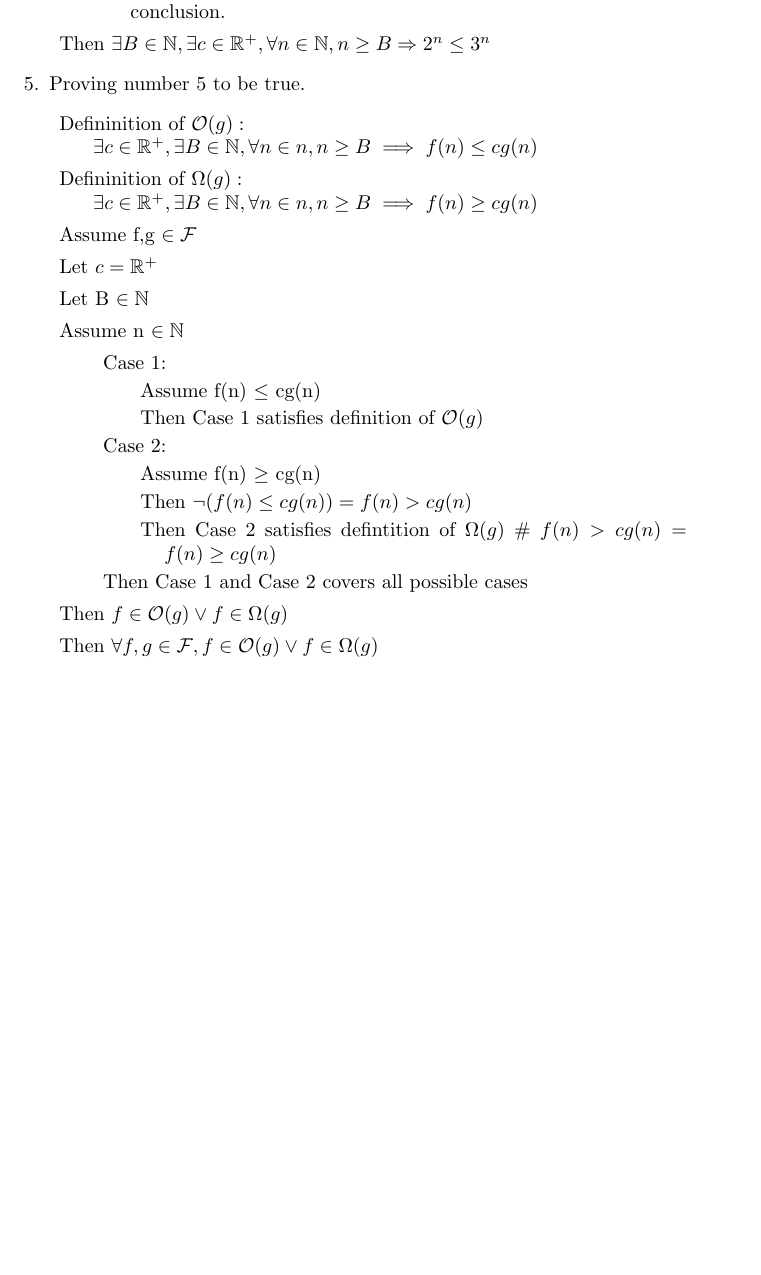
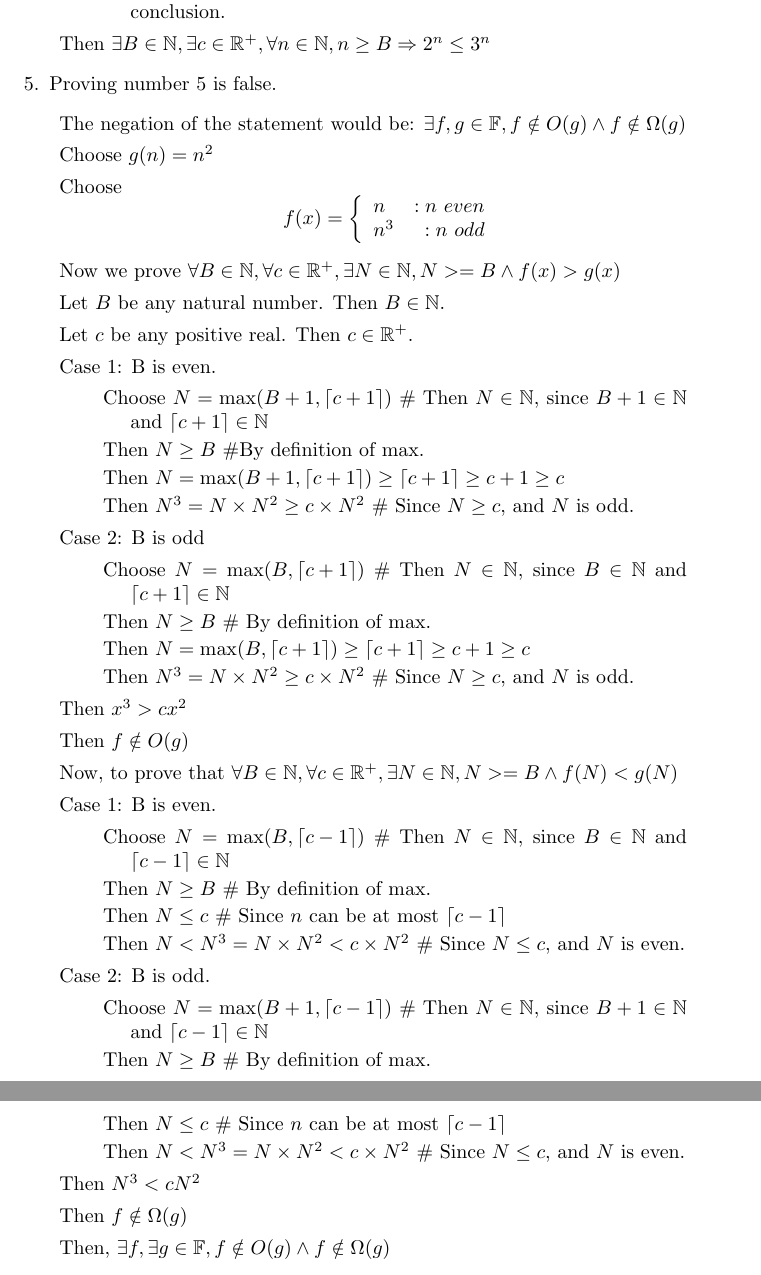
Before and after one commit to connor4312/CSC165, a LaTeX problem sheet (assignment3.tex): part of page 3 of 4 before the commit and two parts of pages 3 and 4 of 4 after it, the two joined at a grey line, cut so that both start at the same text, the shorter picture padded with empty space. Compiled offline with pdfLaTeX.

Commit message:
Update assignment3.tex
Great working with you guys! Cheers for all the hard work, and good luck onwards. :D

```diff
--- a/assignment3.tex
+++ b/assignment3.tex
@@ -87,31 +87,58 @@
 	\end{description}
 	\item Then $\exists B \in \mathbb{N}, \exists c \in \mathbb{R}^+, \forall n \in \mathbb{N}, n \geq B \Rightarrow 2^n \leq 3^n$
 \end {description}
-\item Proving number 5 to be true.
+\item Proving number 5 is false.
 \begin{description}
-	\item Defininition of $\mathcal{O}(g):\\ \exists c \in \mathbb{R}^+, \exists B \in \mathbb{N}, \forall n \in n, n \geq B \implies f(n) \leq cg(n)$
-	\item Defininition of $\Omega(g):\\ \exists c \in \mathbb{R}^+, \exists B \in \mathbb{N}, \forall n \in n, n \geq B \implies f(n) \geq cg(n)$
-	\item Assume f,g $\in \mathcal{F}$
-	\item Let $c = \mathbb{R}^+$
-	\item Let B $\in \mathbb{N}$
-	\item Assume n $\in \mathbb {N}$
+	\item The negation of the statement would be: $\exists f,g \in \mathbb{F}, f\notin O(g) \wedge f \notin \Omega (g)$
+	\item Choose $g(n) = n^2$
+	\item Choose
+	\begin {displaymath}
+		f(x)= \left\{
+			\begin{array}{lr}
+				n   &: n\  even\\
+				n^3 &: n\  odd
+			\end{array}
+		\right.
+	\end {displaymath}
+	\item Now we prove $\forall B \in \mathbb{N}, \forall c \in \mathbb{R}^+, \exists N \in \mathbb{N}, N >= B \wedge f(x) > g(x)$
+	\item Let $B$ be any natural number. Then $B \in \mathbb{N}$.
+	\item Let $c$ be any positive real. Then $c \in \mathbb{R}^+$.
+	\item Case 1: B is even.
+	\begin {description}
+		\item Choose $N = \max(B+1,\left\lceil c + 1\right\rceil)$ \# Then $N \in \mathbb{N}$, since $B+1 \in \mathbb{N}$ and $\left\lceil c + 1\right\rceil \in \mathbb{N}$
+		\item Then $N \geq B$ \#By definition of max.
+		\item Then $N = \max(B+1,\left\lceil c + 1\right\rceil) \geq \left\lceil c + 1\right\rceil \geq c + 1 \geq c$
+		\item Then $N^3 = N \times N^2 \geq c\times N^2$ \# Since $N \geq c$, and $N$ is odd.
+	\end {description}
+	\item Case 2: B is odd
+	\begin {description}
+		\item Choose $N = \max(B,\left\lceil c + 1\right\rceil)$ \# Then $N \in \mathbb{N}$, since $B \in \mathbb{N}$ and $\left\lceil c + 1\right\rceil \in \mathbb{N}$
+		\item Then $N \geq B$ \# By definition of max.
+		\item Then $N = \max(B,\left\lceil c + 1\right\rceil) \geq \left\lceil c + 1\right\rceil \geq c+1 \geq c$
+		\item Then $N^3 = N \times N^2 \geq c\times N^2$ \# Since $N \geq c$, and $N$ is odd.
+	\end {description}
+	\item Then $x^3 > cx^2$
+	\item Then $f \notin O(g)$
+
+	\item Now, to prove that $\forall B \in \mathbb{N}, \forall c \in \mathbb{R}^+, \exists N \in \mathbb{N}, N >= B \wedge f(N) < g(N)$
+	\item Case 1: B is even.
 	\begin{description}
-		\item Case 1:
-			\begin{description}
-			\item Assume f(n) $\leq$ cg(n)
-			\item Then Case 1 satisfies definition of $\mathcal{O}(g)$
-			\end{description}
-		\item Case 2:
-			\begin{description}
-			\item Assume f(n) $\geq$ cg(n)
-			\item Then $\lnot(f(n) \leq cg(n)) = f(n) > cg(n)$
-			\item Then Case 2 satisfies defintition of $\Omega(g)$  \# $ f(n) > cg(n) = f(n) \geq cg(n)$
-			\end{description}
-		\item Then Case 1 and Case 2 covers all possible cases
-	\end{description}
-	\item Then $f\in\mathcal{O}(g) \vee f\in\Omega(g)$
-	\item Then $\forall f, g\in\mathcal{F}, f\in\mathcal{O}(g) \vee f\in\Omega(g)$
-\end {description}
+		\item Choose $N = \max(B,\left\lceil c - 1\right\rceil)$ \# Then $N \in \mathbb{N}$, since $B \in \mathbb{N}$ and $\left\lceil c - 1\right\rceil \in \mathbb{N}$
+		\item Then $N \geq B$ \# By definition of max.
+		\item Then $N \leq c$ \# Since $n$ can be at most $\left\lceil c - 1\right\rceil$
+		\item Then $N < N^3 = N \times N^2 < c\times N^2$ \# Since $N \leq c$, and $N$ is even.
+	\end {description}
+	\item Case 2: B is odd.
+	\begin{description}
+		\item Choose $N = \max(B+1,\left\lceil c - 1\right\rceil)$ \# Then $N \in \mathbb{N}$, since $B+1 \in \mathbb{N}$ and $\left\lceil c - 1\right\rceil \in \mathbb{N}$
+		\item Then $N \geq B$ \# By definition of max.
+		\item Then $N \leq c$ \# Since $n$ can be at most $\left\lceil c - 1\right\rceil$
+		\item Then $N < N^3 = N \times N^2 < c\times N^2$ \# Since $N \leq c$, and $N$ is even.
+	\end {description}
+	\item Then $N^3 < cN^2$
+	\item Then $f \notin \Omega(g)$
+	\item Then, $\exists f, \exists g \in \mathbb{F}, f\notin O(g) \wedge f\notin \Omega(g)$
+\end{description}
 
 \item Proving that the function \verb+meaning_of_life+ below is not computable:   %6
 Using proof by contradiction to prove non-computability.
```
